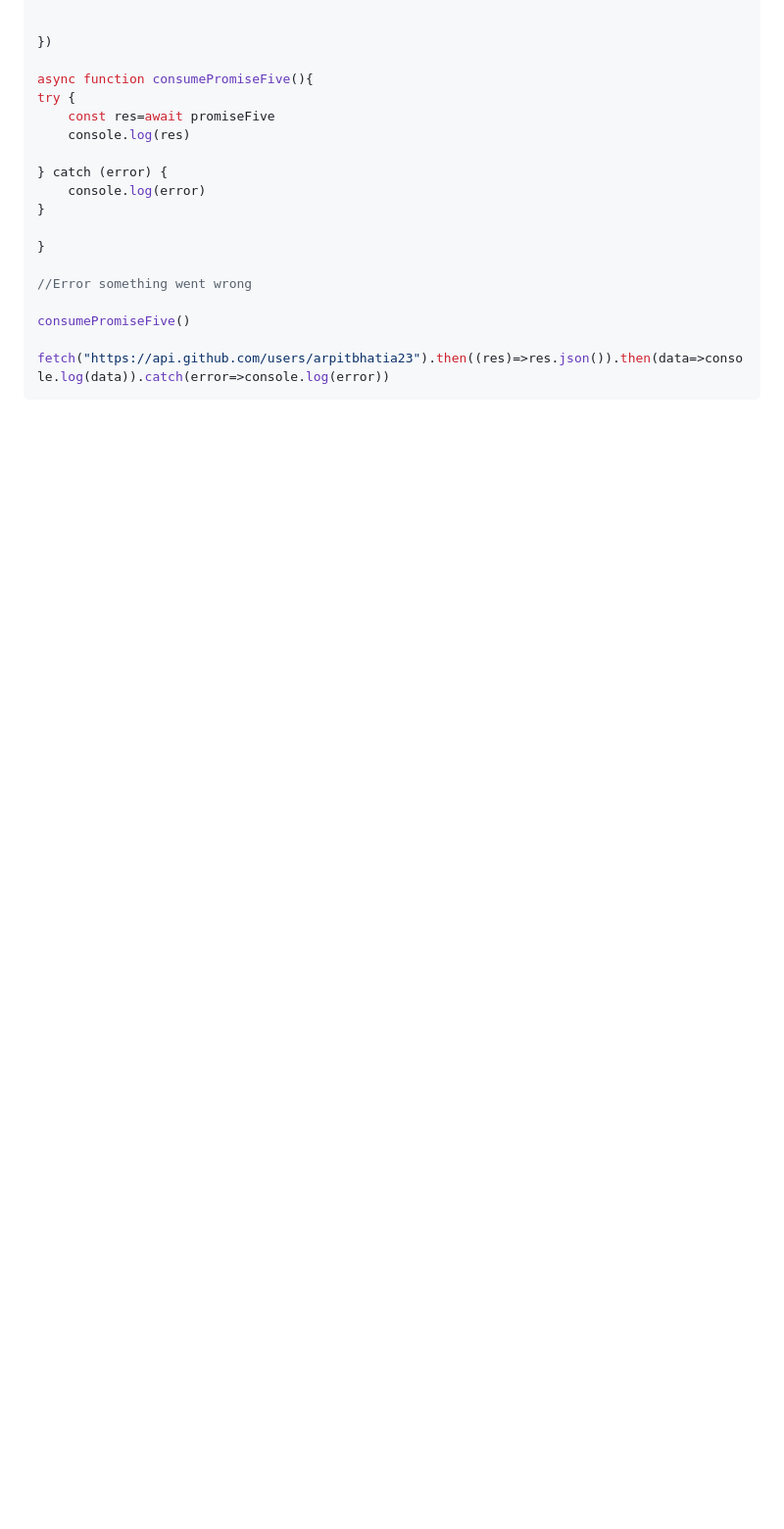
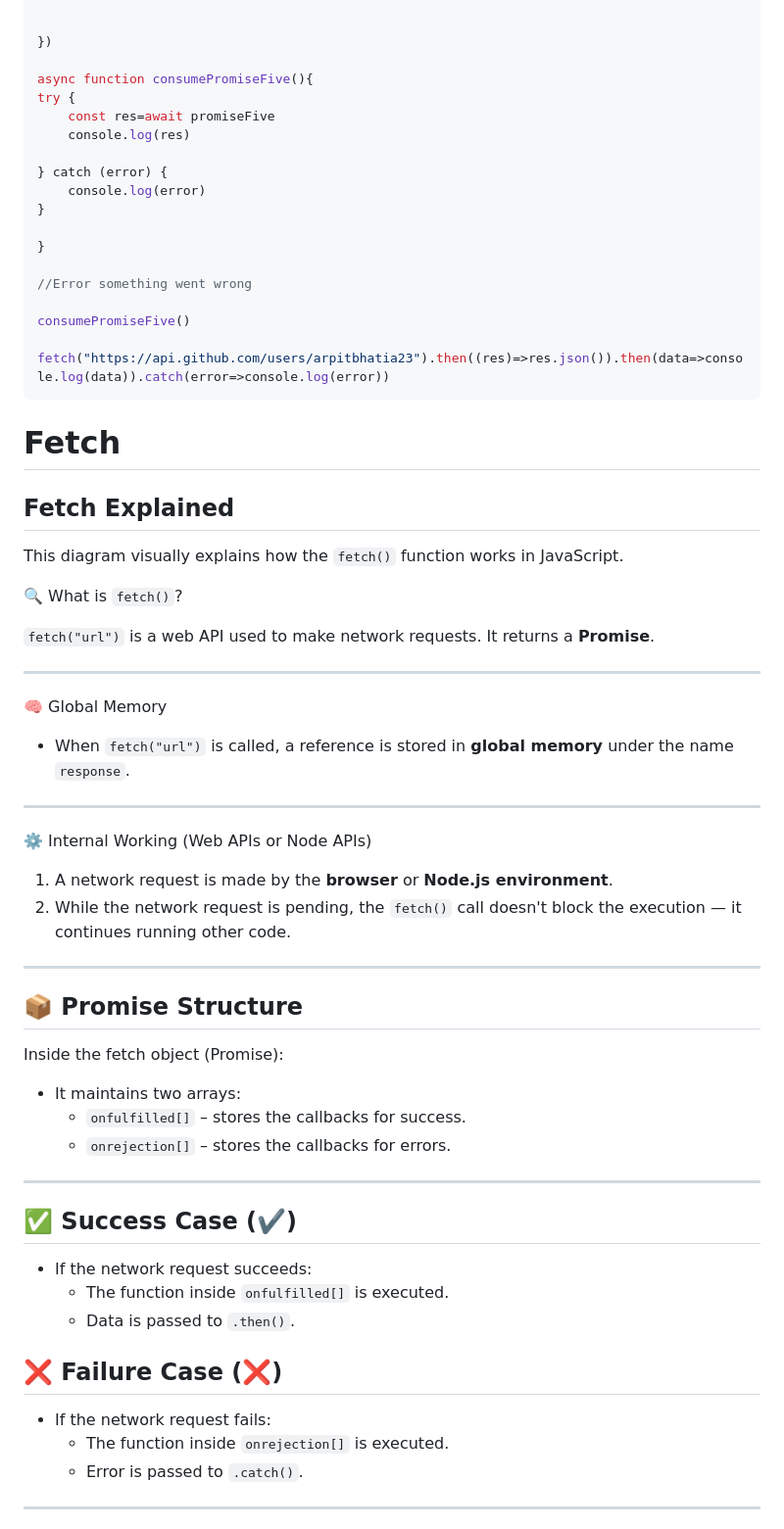
Before and after one commit to arpitbhatia23/javascript-notes-, a Markdown page: Jsnotes.md, the part around the change printed below. Shown: that part at 98% size. Rendered like a GitHub page; blank space fills up the shorter version.

Commit message:
fetch and oops

````diff
--- a/Jsnotes.md
+++ b/Jsnotes.md
@@ -2377,3 +2377,46 @@ consumePromiseFive()
 
 fetch("https://api.github.com/users/arpitbhatia23").then((res)=>res.json()).then(data=>console.log(data)).catch(error=>console.log(error))
 ```
+# Fetch
+
+## Fetch Explained
+
+This diagram visually explains how the `fetch()` function works in JavaScript.
+
+🔍 What is `fetch()`?
+
+`fetch("url")` is a web API used to make network requests. It returns a **Promise**.
+
+---
+
+ 🧠 Global Memory
+- When `fetch("url")` is called, a reference is stored in **global memory** under the name `response`.
+
+---
+
+⚙️ Internal Working (Web APIs or Node APIs)
+1. A network request is made by the **browser** or **Node.js environment**.
+2. While the network request is pending, the `fetch()` call doesn't block the execution — it continues running other code.
+
+---
+
+## 📦 Promise Structure
+ Inside the fetch object (Promise):
+- It maintains two arrays:
+  - `onfulfilled[]` – stores the callbacks for success.
+  - `onrejection[]` – stores the callbacks for errors.
+
+---
+
+## ✅ Success Case (✔️)
+- If the network request succeeds:
+  - The function inside `onfulfilled[]` is executed.
+  - Data is passed to `.then()`.
+
+## ❌ Failure Case (❌)
+- If the network request fails:
+  - The function inside `onrejection[]` is executed.
+  - Error is passed to `.catch()`.
+
+---
+
````
Also changed, not shown: other parts of Jsnotes.md (+20 -0 lines), images/fetch.png (added), 1 other file.
